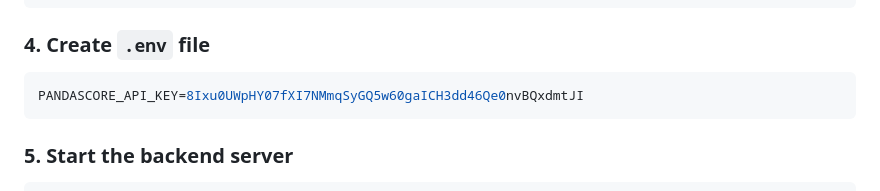
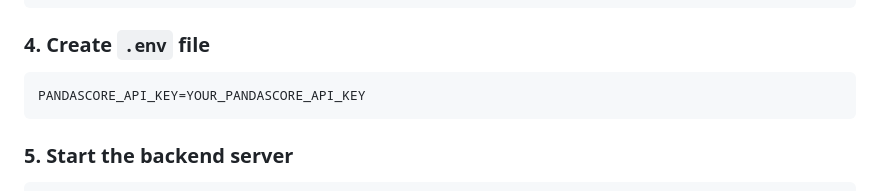
Before and after one commit to Veekshith18/CS2HUB, a Markdown page: README.md, the part around the change. GitHub-like rendering.

````diff
--- a/README.md
+++ b/README.md
@@ -179,7 +179,7 @@ npm install
 ### 4. Create `.env` file
 
 ```env
-PANDASCORE_API_KEY=8Ixu0UWpHY07fXI7NMmqSyGQ5w60gaICH3dd46Qe0nvBQxdmtJI
+PANDASCORE_API_KEY=YOUR_PANDASCORE_API_KEY
 ```
 
 ### 5. Start the backend server
````
